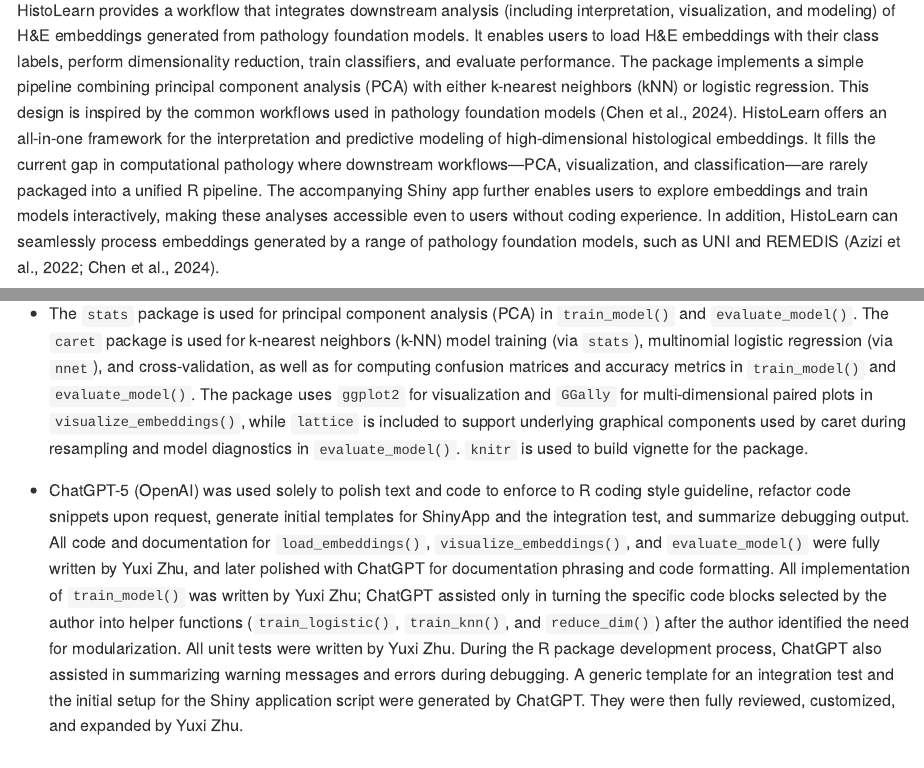
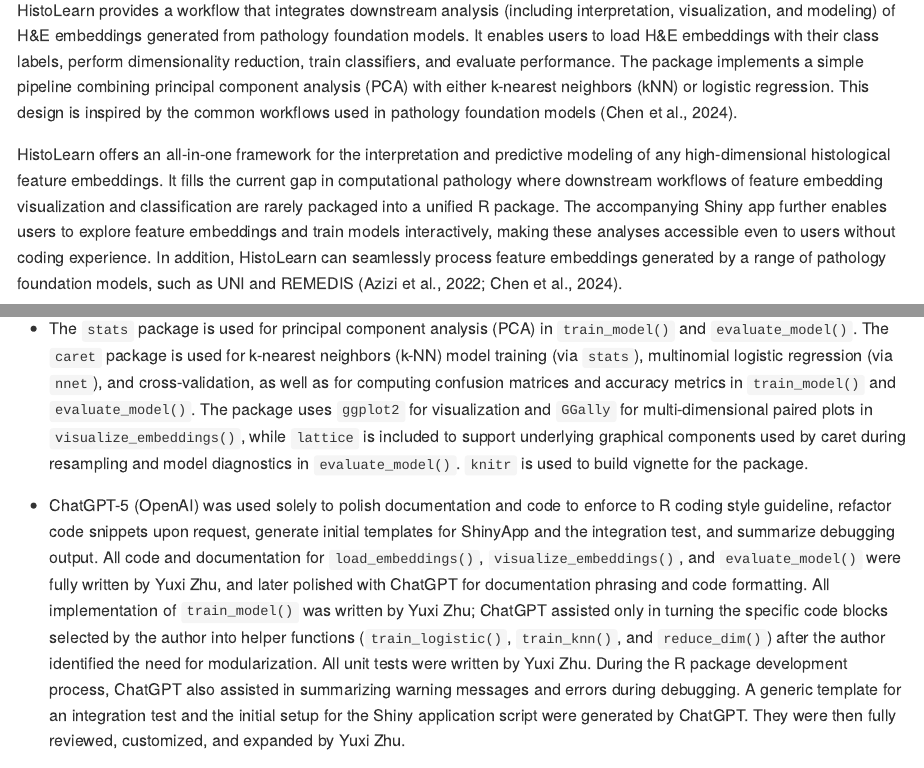
Before and after one commit to yuxizzz/HistoLearn, an R Markdown document (README.Rmd): the page in a window 1100 px wide, from 440 px down, and a second part further down, joined at a grey line. The pictures show the output file README.md that the author committed with the source, drawn offline in the style of GitHub.

Commit message:
minor fix

```diff
--- a/README.Rmd
+++ b/README.Rmd
@@ -16,7 +16,9 @@ knitr::opts_chunk$set(
 ## Description:
 The clinical practice of pathology involves tasks such as tumor detection and stage classification on hematoxylin and eosin (H&E) tissue images. With the advancement of AI and computational biology, many of these tasks can now be automated. Recently developed pathology foundation models, or general-purpose encoders, can process regions of  interest (ROIs) or whole-slide images (WSIs) and generate high-dimensional feature embeddings that summarize histological patterns. These embeddings can then serve as inputs for downstream analyses and predictive modeling, including classification and segmentation tasks (Chen et al., 2024).
 
-HistoLearn provides a workflow that integrates downstream analysis (including interpretation, visualization, and modeling) of H&E embeddings generated from pathology foundation models. It enables users to load H&E embeddings with their class labels, perform dimensionality reduction, train classifiers, and evaluate performance. The package implements a simple pipeline combining principal component analysis (PCA) with either k-nearest neighbors (kNN) or logistic regression. This design is inspired by the common workflows used in pathology foundation models (Chen et al., 2024). HistoLearn offers an all-in-one framework for the interpretation and predictive modeling of high-dimensional histological embeddings. It fills the current gap in computational pathology where downstream workflows—PCA, visualization, and classification—are rarely packaged into a unified R pipeline. The accompanying Shiny app further enables users to explore embeddings and train models interactively, making these analyses accessible even to users without coding experience. In addition, HistoLearn can seamlessly process embeddings generated by a range of pathology foundation models, such as UNI and REMEDIS (Azizi et al., 2022; Chen et al., 2024).
+HistoLearn provides a workflow that integrates downstream analysis (including interpretation, visualization, and modeling) of H&E embeddings generated from pathology foundation models. It enables users to load H&E embeddings with their class labels, perform dimensionality reduction, train classifiers, and evaluate performance. The package implements a simple pipeline combining principal component analysis (PCA) with either k-nearest neighbors (kNN) or logistic regression. This design is inspired by the common workflows used in pathology foundation models (Chen et al., 2024).
+
+HistoLearn offers an all-in-one framework for the interpretation and predictive modeling of any high-dimensional histological feature embeddings. It fills the current gap in computational pathology where downstream workflows of feature embedding visualization and classification are rarely packaged into a unified R package. The accompanying Shiny app further enables users to explore feature embeddings and train models interactively, making these analyses accessible even to users without coding experience. In addition, HistoLearn can seamlessly process feature embeddings generated by a range of pathology foundation models, such as UNI and REMEDIS (Azizi et al., 2022; Chen et al., 2024).
 
 This package was developed under R 4.5.1 (2025-06-13) on macOS Tahoe 26.1 (aarch64-apple-darwin20).
 
@@ -77,7 +79,7 @@ The workflow diagram is drawn using BioRender and the example colorectal cancer
 
 - The `stats` package is used for principal component analysis (PCA) in `train_model()` and `evaluate_model()`. The `caret` package is used for k-nearest neighbors (k-NN) model training (via `stats`), multinomial logistic regression (via `nnet`), and cross-validation, as well as for computing confusion matrices and accuracy metrics in `train_model()` and `evaluate_model()`. The package uses `ggplot2` for visualization and `GGally` for multi-dimensional paired plots in `visualize_embeddings()`, while `lattice` is included to support underlying graphical components used by caret during resampling and model diagnostics in `evaluate_model()`. `knitr` is used to build vignette for the package.
 
-- ChatGPT-5 (OpenAI) was used solely to polish text and code to enforce to R coding style guideline, refactor code snippets upon request, generate initial templates for ShinyApp and the integration test, and summarize debugging output. All code and documentation for `load_embeddings()`, `visualize_embeddings()`, and `evaluate_model()` were fully written by Yuxi Zhu, and later polished with ChatGPT for documentation phrasing and code formatting. All implementation of `train_model()` was written by Yuxi Zhu; ChatGPT assisted only in turning the specific code blocks selected by the author into helper functions (`train_logistic()`, `train_knn()`, and `reduce_dim()`) after the author identified the need for modularization. All unit tests were written by Yuxi Zhu. During the R package development process, ChatGPT also assisted in summarizing warning messages and errors during debugging. A generic template for an integration test and the initial setup for the Shiny application script were generated by ChatGPT. They were then fully reviewed, customized, and expanded by Yuxi Zhu.
+- ChatGPT-5 (OpenAI) was used solely to polish documentation and code to enforce to R coding style guideline, refactor code snippets upon request, generate initial templates for ShinyApp and the integration test, and summarize debugging output. All code and documentation for `load_embeddings()`, `visualize_embeddings()`, and `evaluate_model()` were fully written by Yuxi Zhu, and later polished with ChatGPT for documentation phrasing and code formatting. All implementation of `train_model()` was written by Yuxi Zhu; ChatGPT assisted only in turning the specific code blocks selected by the author into helper functions (`train_logistic()`, `train_knn()`, and `reduce_dim()`) after the author identified the need for modularization. All unit tests were written by Yuxi Zhu. During the R package development process, ChatGPT also assisted in summarizing warning messages and errors during debugging. A generic template for an integration test and the initial setup for the Shiny application script were generated by ChatGPT. They were then fully reviewed, customized, and expanded by Yuxi Zhu.
 
 ## References
 
```
Also changed, not shown: R/visualize.R (+2 -0 lines), README.md.
